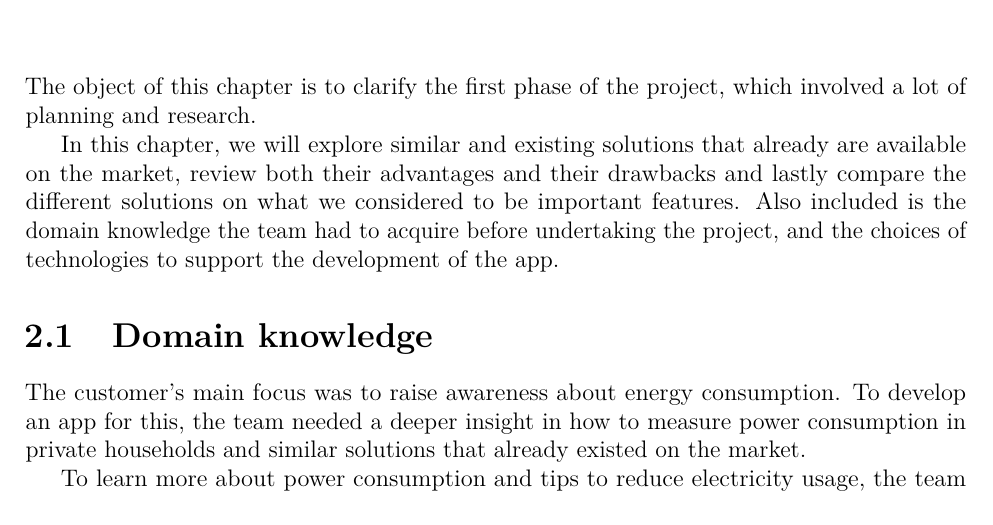
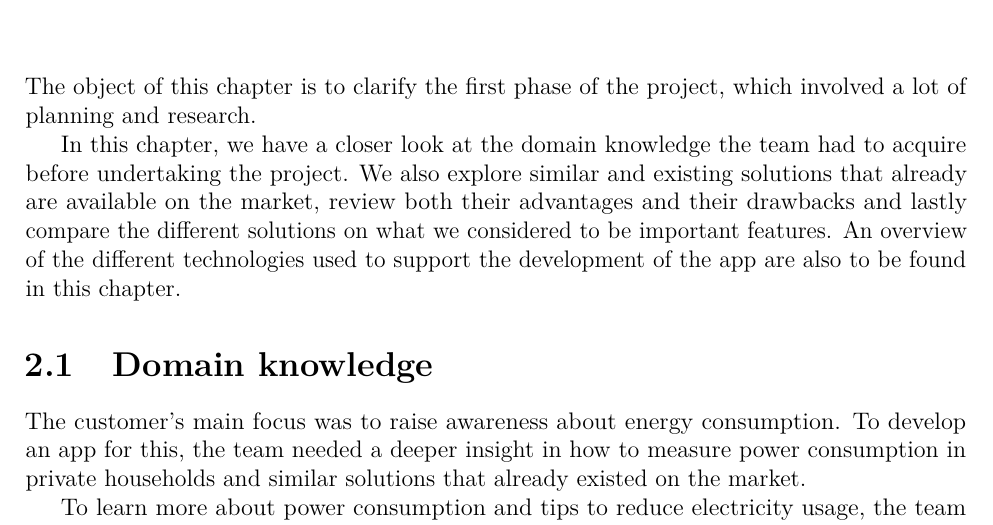
Before and after one commit to haavardlian/IT2901, a LaTeX thesis (report/rapport.tex, which reads report/ch/prestudy/prestudy.tex): part of page 14 of 88, cut so that both start at the same text. Compiled offline with pdfLaTeX.

Commit message:
Changed intro to pre-work chapter

```diff
--- a/report/ch/prestudy/prestudy.tex
+++ b/report/ch/prestudy/prestudy.tex
@@ -3,7 +3,7 @@
 \label{sec:prestudy}
 The object of this chapter is to clarify the first phase of the project, which involved a lot of planning and research.
 
-In this chapter, we will explore similar and existing solutions that already are available on the market, review both their advantages and their drawbacks and lastly compare the different solutions on what we considered to be important features. Also included is the domain knowledge the team had to acquire before undertaking the project, and the choices of technologies to support the development of the app.
+In this chapter, we have a closer look at the domain knowledge the team had to acquire before undertaking the project. We also explore similar and existing solutions that already are available on the market, review both their advantages and their drawbacks and lastly compare the different solutions on what we considered to be important features. An overview of the different technologies used to support the development of the app are also to be found in this chapter.
 
 \input ch/prestudy/sec/domain.tex
 \newpage
```
